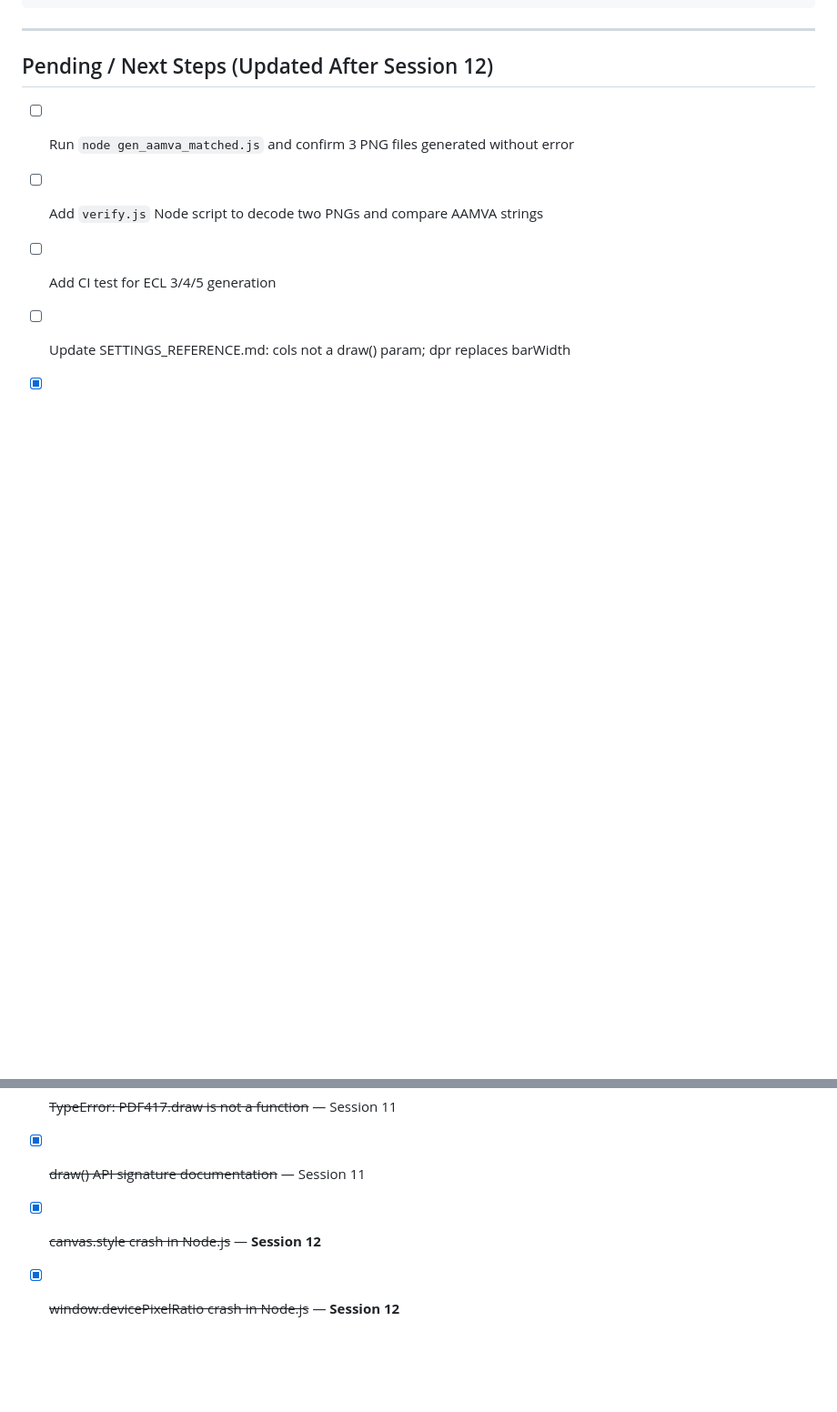
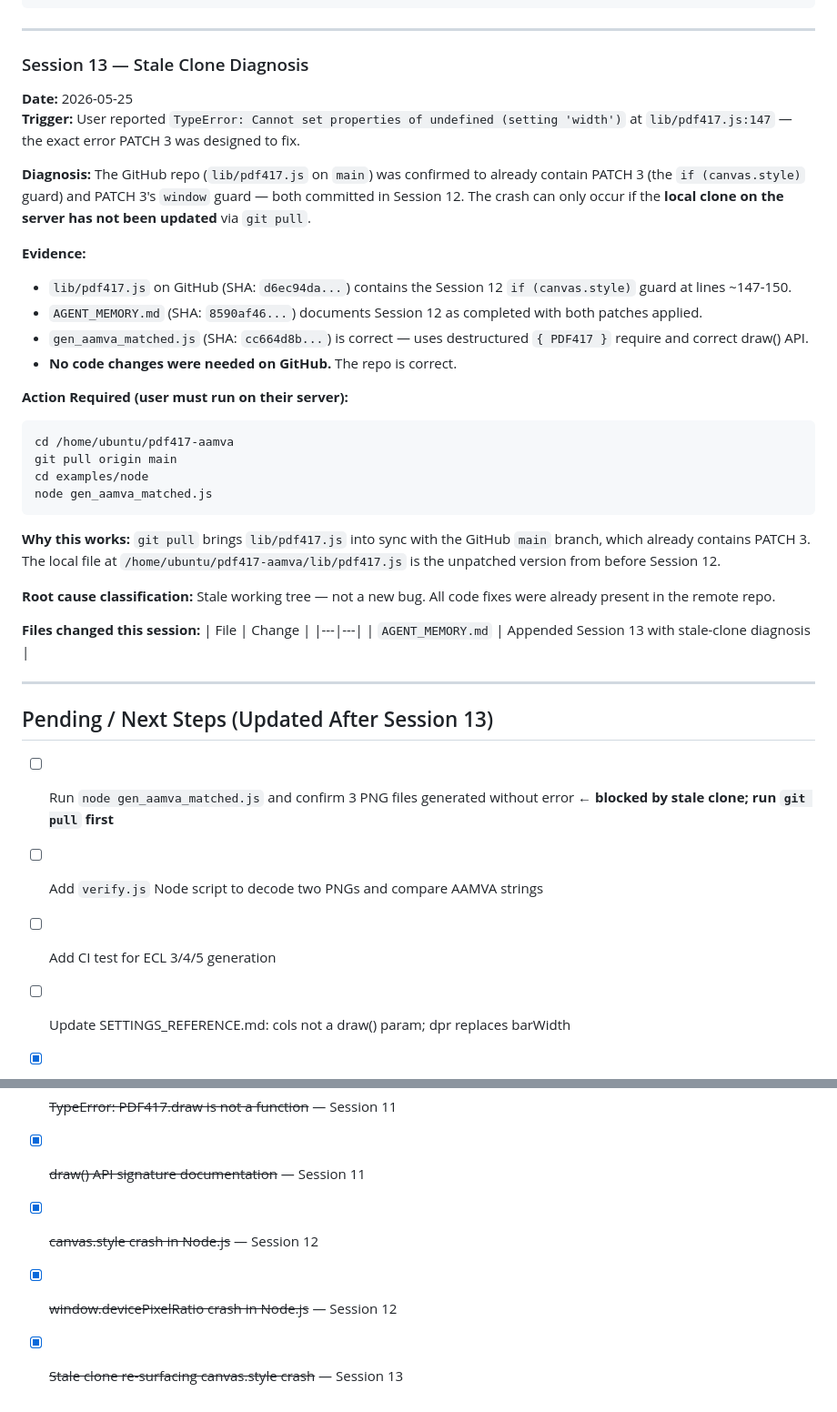
Before and after one commit to ultracreative00/pdf417-aamva, a Markdown page: AGENT_MEMORY.md, 2 parts joined by grey strips. Shown at 91% size. Drawn GitHub-style; blank space fills up the shorter version.

Commit message:
docs: Session 13 — stale clone diagnosis + git pull instructions

````diff
--- a/AGENT_MEMORY.md
+++ b/AGENT_MEMORY.md
@@ -143,13 +143,45 @@ Fixed 7 issues including generate.html defaults, AAMVA payload, X-dim formula. *
 
 ---
 
-## Pending / Next Steps (Updated After Session 12)
+### Session 13 — Stale Clone Diagnosis
+**Date:** 2026-05-25
+**Trigger:** User reported `TypeError: Cannot set properties of undefined (setting 'width')` at `lib/pdf417.js:147` — the exact error PATCH 3 was designed to fix.
 
-- [ ] Run `node gen_aamva_matched.js` and confirm 3 PNG files generated without error
+**Diagnosis:** The GitHub repo (`lib/pdf417.js` on `main`) was confirmed to already contain PATCH 3 (the `if (canvas.style)` guard) and PATCH 3's `window` guard — both committed in Session 12. The crash can only occur if the **local clone on the server has not been updated** via `git pull`.
+
+**Evidence:**
+- `lib/pdf417.js` on GitHub (SHA: `d6ec94da...`) contains the Session 12 `if (canvas.style)` guard at lines ~147-150.
+- `AGENT_MEMORY.md` (SHA: `8590af46...`) documents Session 12 as completed with both patches applied.
+- `gen_aamva_matched.js` (SHA: `cc664d8b...`) is correct — uses destructured `{ PDF417 }` require and correct draw() API.
+- **No code changes were needed on GitHub.** The repo is correct.
+
+**Action Required (user must run on their server):**
+```bash
+cd /home/ubuntu/pdf417-aamva
+git pull origin main
+cd examples/node
+node gen_aamva_matched.js
+```
+
+**Why this works:** `git pull` brings `lib/pdf417.js` into sync with the GitHub `main` branch, which already contains PATCH 3. The local file at `/home/ubuntu/pdf417-aamva/lib/pdf417.js` is the unpatched version from before Session 12.
+
+**Root cause classification:** Stale working tree — not a new bug. All code fixes were already present in the remote repo.
+
+**Files changed this session:**
+| File | Change |
+|---|---|
+| `AGENT_MEMORY.md` | Appended Session 13 with stale-clone diagnosis |
+
+---
+
+## Pending / Next Steps (Updated After Session 13)
+
+- [ ] Run `node gen_aamva_matched.js` and confirm 3 PNG files generated without error ← **blocked by stale clone; run `git pull` first**
 - [ ] Add `verify.js` Node script to decode two PNGs and compare AAMVA strings
 - [ ] Add CI test for ECL 3/4/5 generation
 - [ ] Update SETTINGS_REFERENCE.md: cols not a draw() param; dpr replaces barWidth
 - [x] ~~TypeError: PDF417.draw is not a function~~ — Session 11
 - [x] ~~draw() API signature documentation~~ — Session 11
-- [x] ~~canvas.style crash in Node.js~~ — **Session 12**
-- [x] ~~window.devicePixelRatio crash in Node.js~~ — **Session 12**
+- [x] ~~canvas.style crash in Node.js~~ — Session 12
+- [x] ~~window.devicePixelRatio crash in Node.js~~ — Session 12
+- [x] ~~Stale clone re-surfacing canvas.style crash~~ — Session 13
````
